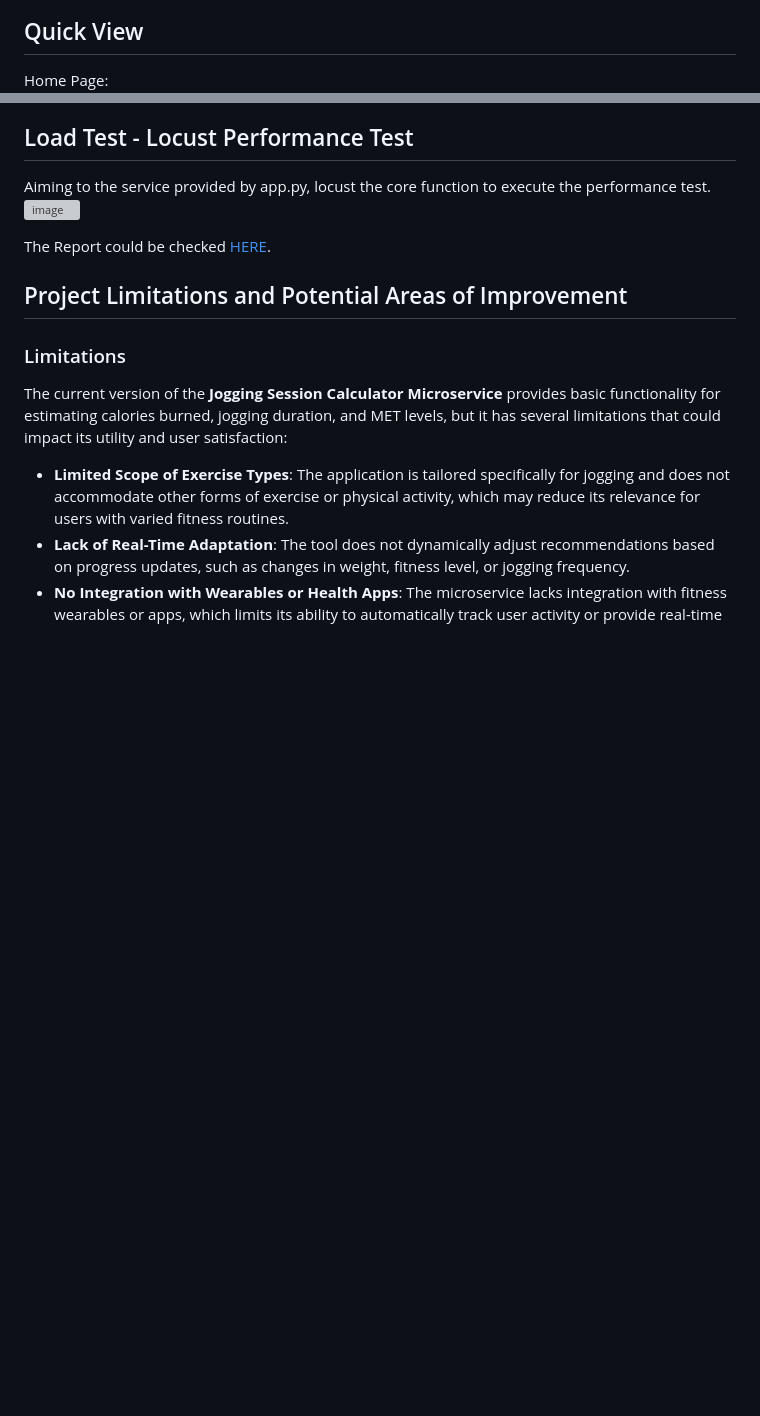
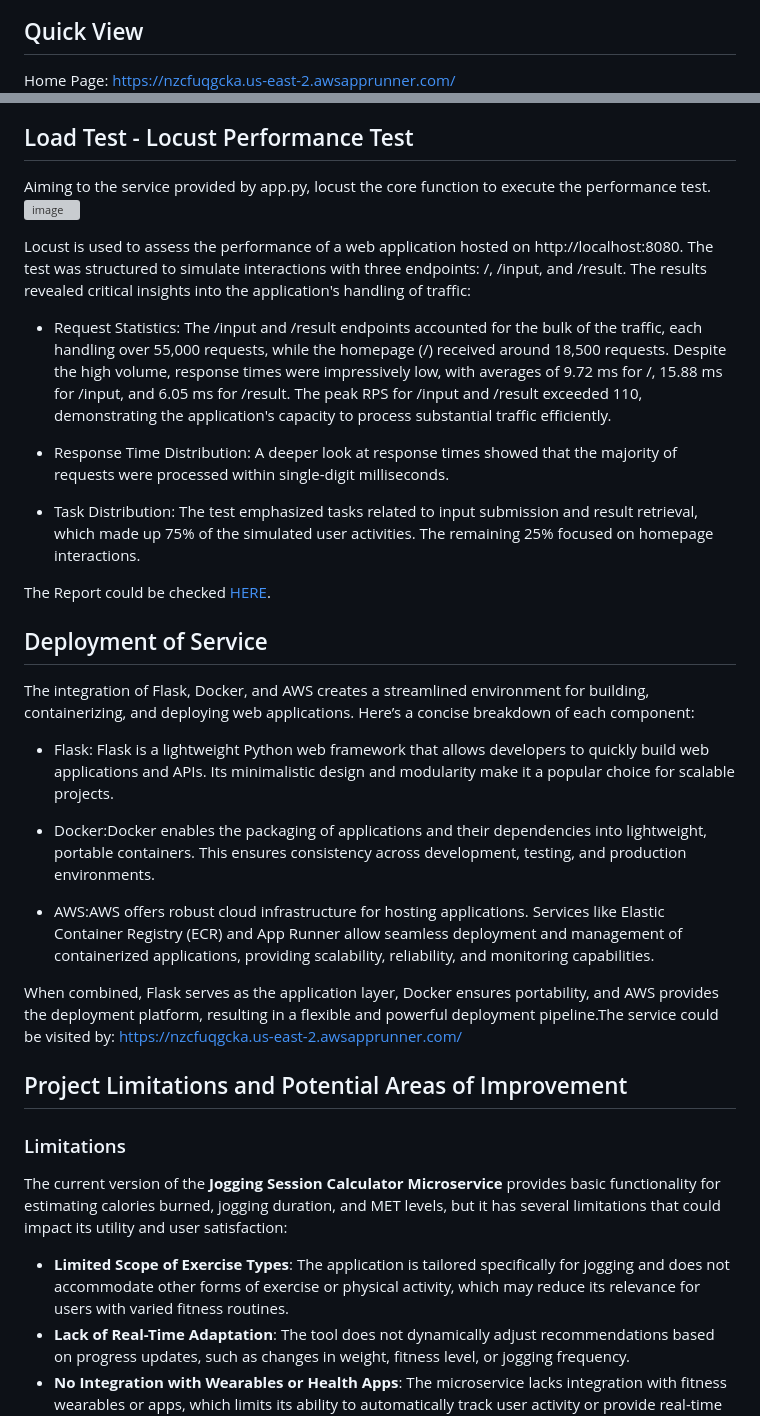
Before and after one commit to nogibjj/individual3, a Markdown page: README.md, 2 parts joined by grey strips. Rendered like a GitHub page; blank space fills up the shorter version; grey boxes are pictures that could not be loaded.

```diff
--- a/README.md
+++ b/README.md
@@ -19,7 +19,7 @@ This project implements a microservice using Flask to help users calculate their
 
 ## Quick View
 
-Home Page:
+Home Page: https://nzcfuqgcka.us-east-2.awsapprunner.com/
 ![Home Screenshot](readme_components/Home.png)
 
 Input Page:
@@ -177,7 +177,27 @@ docker build successfully:
 Aiming to the service provided by app.py, locust the core function to execute the performance test.
 <img width="1375" alt="image" src="https://github.com/user-attachments/assets/9fc99c03-60cf-492a-b4af-bca86405cc54">
 
+Locust is used to assess the performance of a web application hosted on http://localhost:8080. The test was structured to simulate interactions with three endpoints: /, /input, and /result. The results revealed critical insights into the application's handling of traffic:
+
+- Request Statistics: The /input and /result endpoints accounted for the bulk of the traffic, each handling over 55,000 requests, while the homepage (/) received around 18,500 requests. Despite the high volume, response times were impressively low, with averages of 9.72 ms for /, 15.88 ms for /input, and 6.05 ms for /result. The peak RPS for /input and /result exceeded 110, demonstrating the application's capacity to process substantial traffic efficiently.
+
+- Response Time Distribution: A deeper look at response times showed that the majority of requests were processed within single-digit milliseconds.
+
+- Task Distribution: The test emphasized tasks related to input submission and result retrieval, which made up 75% of the simulated user activities. The remaining 25% focused on homepage interactions.
+
 The Report could be checked [HERE](readme_components/Locust.pdf).
+
+
+## Deployment of Service
+The integration of Flask, Docker, and AWS creates a streamlined environment for building, containerizing, and deploying web applications. Here’s a concise breakdown of each component:
+
+- Flask: Flask is a lightweight Python web framework that allows developers to quickly build web applications and APIs. Its minimalistic design and modularity make it a popular choice for scalable projects.
+
+- Docker:Docker enables the packaging of applications and their dependencies into lightweight, portable containers. This ensures consistency across development, testing, and production environments.
+
+- AWS:AWS offers robust cloud infrastructure for hosting applications. Services like Elastic Container Registry (ECR) and App Runner allow seamless deployment and management of containerized applications, providing scalability, reliability, and monitoring capabilities.
+
+When combined, Flask serves as the application layer, Docker ensures portability, and AWS provides the deployment platform, resulting in a flexible and powerful deployment pipeline.The service could be visited by: https://nzcfuqgcka.us-east-2.awsapprunner.com/
 
 ## Project Limitations and Potential Areas of Improvement
 
```
